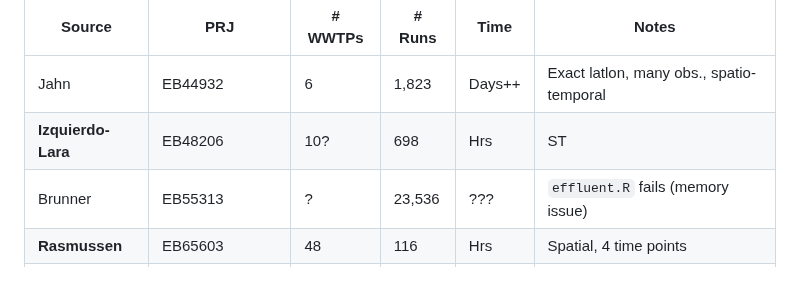
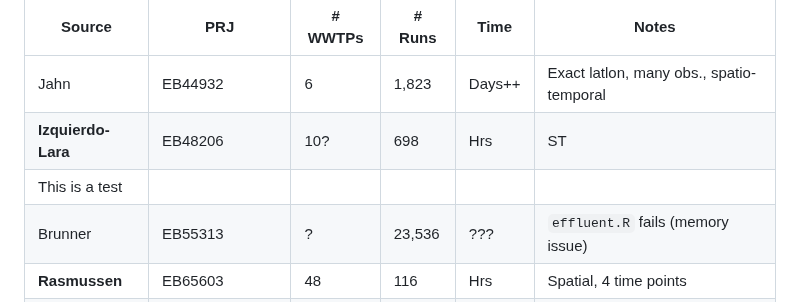
Before and after one commit to DASL-Lab/data-treatment-plant, a Markdown page: data/README.md, the part around the change. Rendered like a GitHub page.

Commit message:
This is a test

```diff
--- a/data/README.md
+++ b/data/README.md
@@ -7,6 +7,7 @@ The bibliography for the following sources can be found in `open_data_sources.bi
 |-------------------| ------------------| ---------|----------|---------|--------|
 | Jahn              | EB44932           | 6        | 1,823    | Days++  | Exact latlon, many obs., spatio-temporal |
 | **Izquierdo-Lara**| EB48206           | 10?      | 698      | Hrs     | ST |
+| This is a test ||||||
 | Brunner           | EB55313           | ?        | 23,536   | ???     | `effluent.R` fails (memory issue) |
 | **Rasmussen**     | EB65603           | 48       | 116      | Hrs     | Spatial, 4 time points |
 | ~~Crits-Christoph~~ | NA661613        | 1        | 18       | Hrs     | `minimiap2.py` fails |
```
